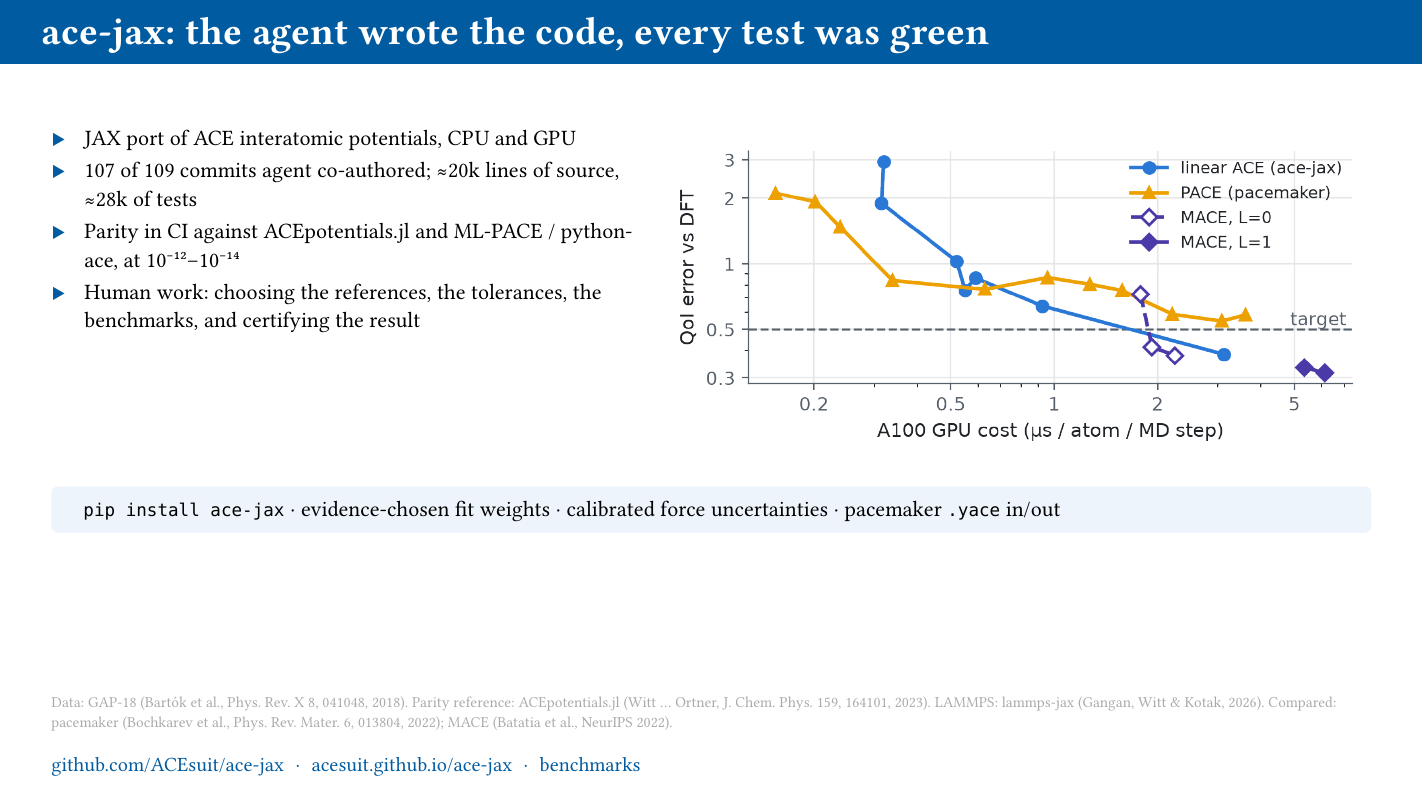
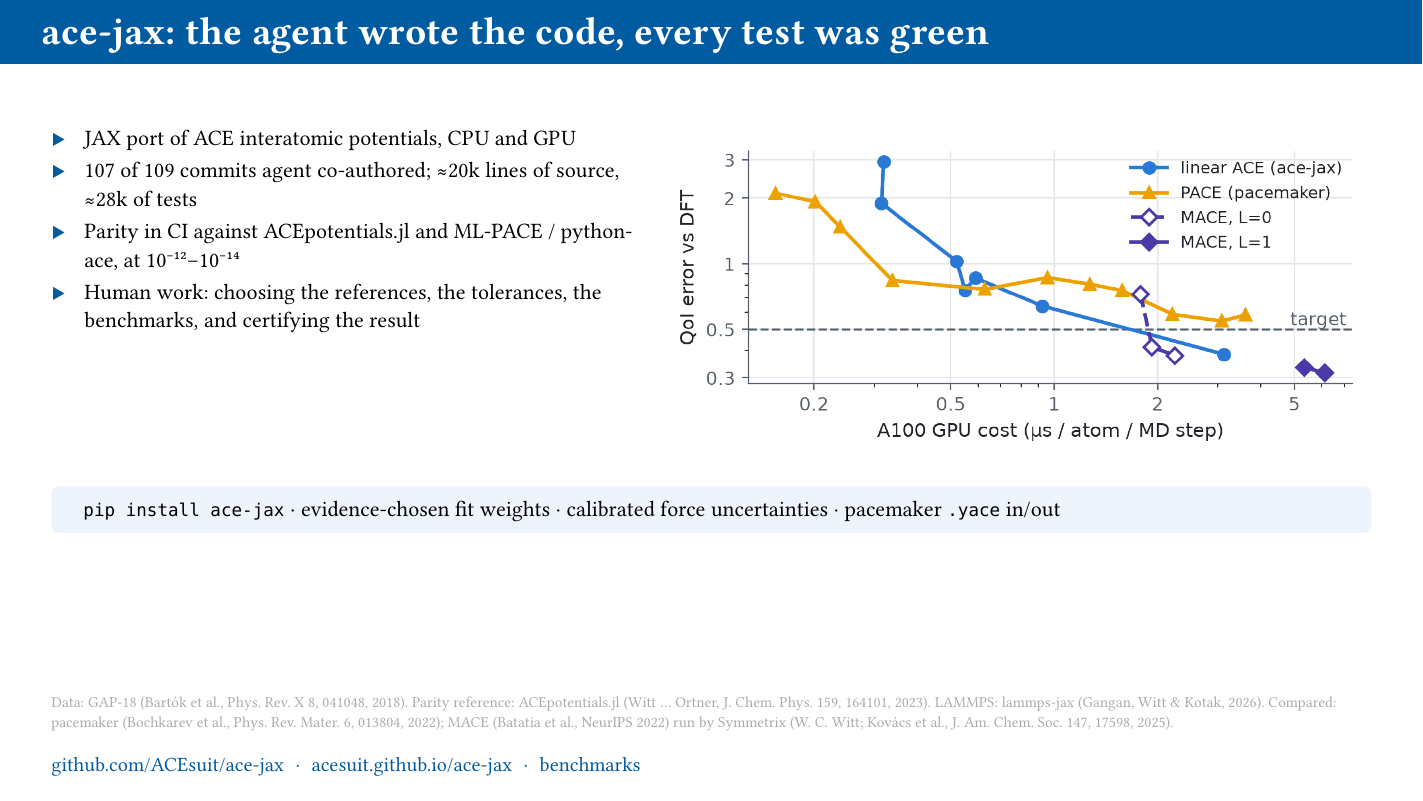
Before and after one commit to jameskermode/agentic-coding-seminar, a Typst document (agentic-coding-seminar-cecam.typ, which reads agentic-coding-seminar-shared.typ): page 3 of 11. Compiled offline with Typst 0.15; a missing font is replaced by an installed copy or a similar font.

Commit message:
Cite Symmetrix (W. C. Witt) for the MACE timings
Slide: MACE run by Symmetrix (Witt; Kovács et al., JACS 147, 17598, 2025).
README: Symmetrix repo plus the two papers its README asks users to cite.

Co-Authored-By: Claude Opus 5.5 <noreply@anthropic.com>

```diff
--- a/agentic-coding-seminar-shared.typ
+++ b/agentic-coding-seminar-shared.typ
@@ -244,7 +244,7 @@
     ]
   ]
   v(1fr)
-  text(size: 9pt, fill: gray)[Data: GAP-18 (Bartók et al., Phys. Rev. X 8, 041048, 2018). Parity reference: ACEpotentials.jl (Witt … Ortner, J. Chem. Phys. 159, 164101, 2023). LAMMPS: lammps-jax (Gangan, Witt & Kotak, 2026). Compared: pacemaker (Bochkarev et al., Phys. Rev. Mater. 6, 013804, 2022); MACE (Batatia et al., NeurIPS 2022).]
+  text(size: 9pt, fill: gray)[Data: GAP-18 (Bartók et al., Phys. Rev. X 8, 041048, 2018). Parity reference: ACEpotentials.jl (Witt … Ortner, J. Chem. Phys. 159, 164101, 2023). LAMMPS: lammps-jax (Gangan, Witt & Kotak, 2026). Compared: pacemaker (Bochkarev et al., Phys. Rev. Mater. 6, 013804, 2022); MACE (Batatia et al., NeurIPS 2022) run by Symmetrix (W. C. Witt; Kovács et al., J. Am. Chem. Soc. 147, 17598, 2025).]
   v(0.2em)
   cecam-links(
     ("github.com/ACEsuit/ace-jax", "https://github.com/ACEsuit/ace-jax"),
```
Also changed, not shown: README.md, agentic-coding-seminar-cecam-handout.pdf.
